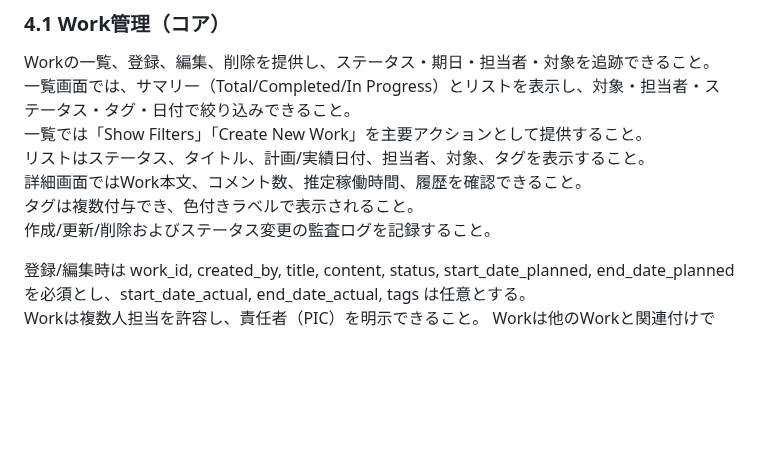
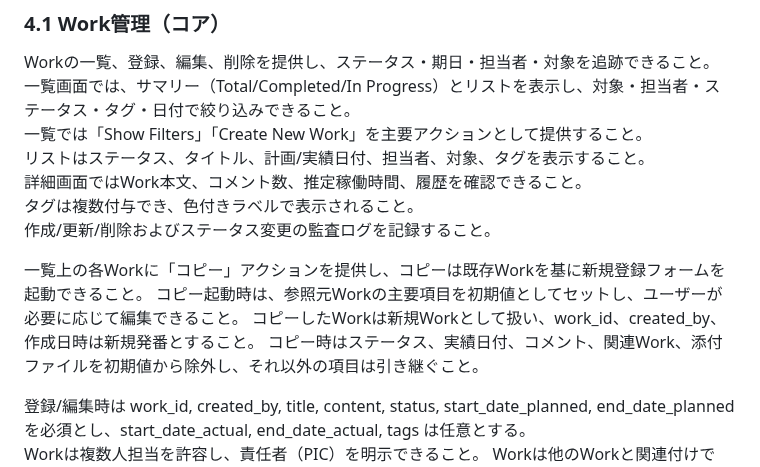
Before and after one commit to kuturogi99with99jazz/sister2-docs, a Markdown page: requirements.md, the part around the change. Drawn GitHub-style; blank space fills up the shorter version.

Commit message:
docs: Work一覧にコピー機能の要件を追加

```diff
--- a/requirements.md
+++ b/requirements.md
@@ -63,6 +63,11 @@ Workの一覧、登録、編集、削除を提供し、ステータス・期日
 詳細画面ではWork本文、コメント数、推定稼働時間、履歴を確認できること。
 タグは複数付与でき、色付きラベルで表示されること。
 作成/更新/削除およびステータス変更の監査ログを記録すること。
+
+一覧上の各Workに「コピー」アクションを提供し、コピーは既存Workを基に新規登録フォームを起動できること。
+コピー起動時は、参照元Workの主要項目を初期値としてセットし、ユーザーが必要に応じて編集できること。
+コピーしたWorkは新規Workとして扱い、work_id、created_by、作成日時は新規発番とすること。
+コピー時はステータス、実績日付、コメント、関連Work、添付ファイルを初期値から除外し、それ以外の項目は引き継ぐこと。
 
 登録/編集時は work_id, created_by, title, content, status, start_date_planned, end_date_planned を必須とし、start_date_actual, end_date_actual, tags は任意とする。
 Workは複数人担当を許容し、責任者（PIC）を明示できること。
```
